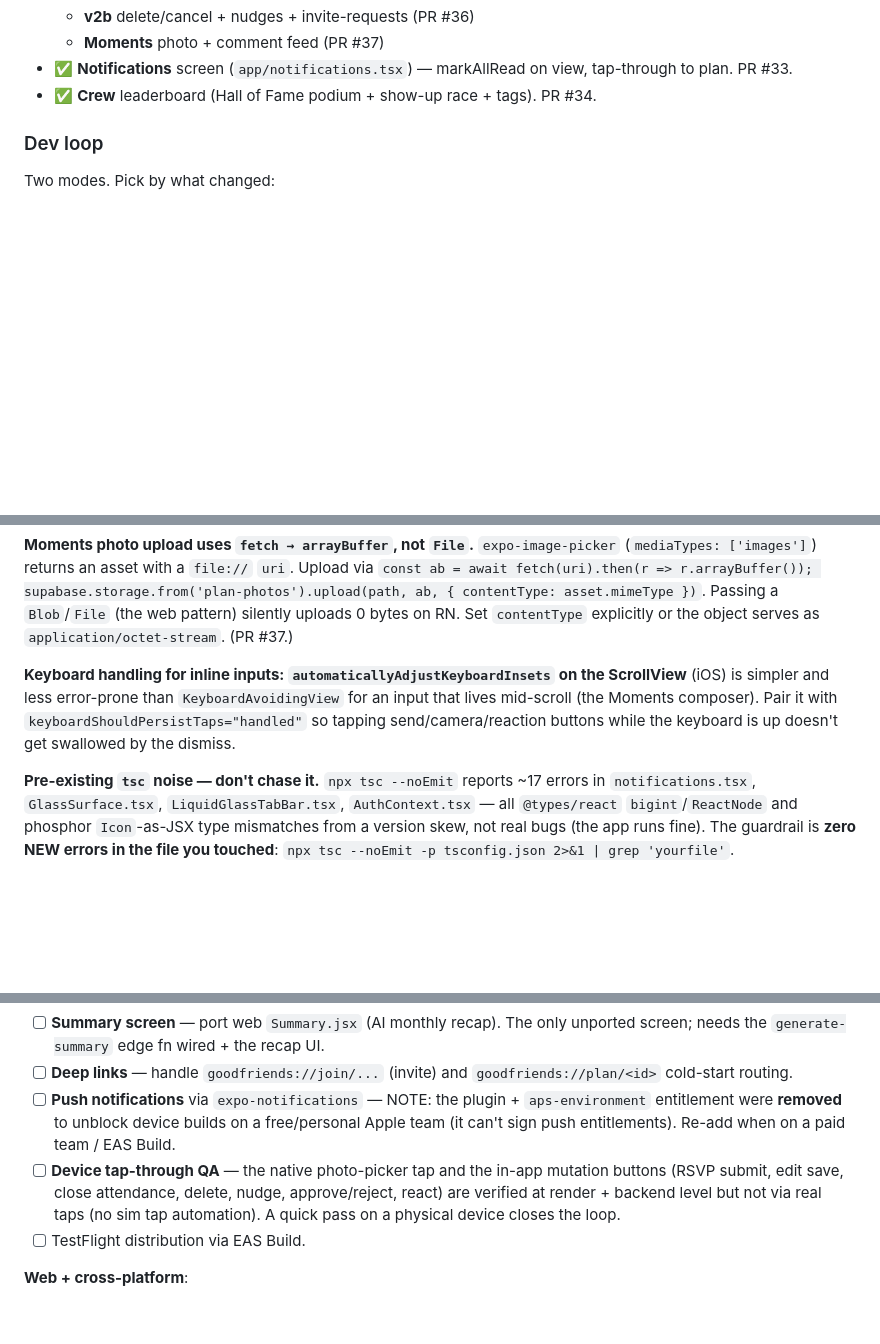
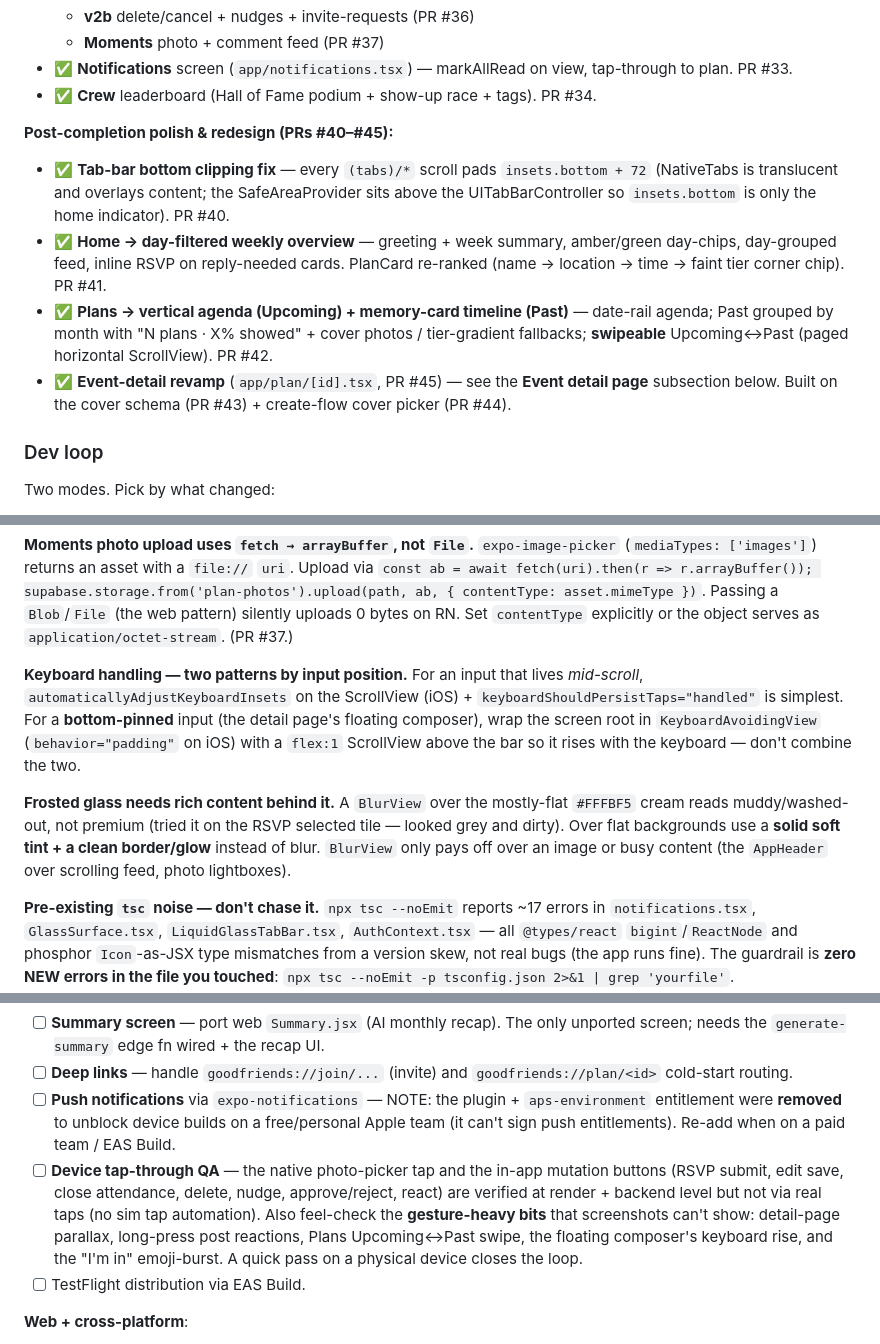
Before and after one commit to iamalexko/goodfriends, a Markdown page: HANDOFF.md, 3 parts joined by grey strips. GitHub-like rendering; blank space fills up the shorter version.

```diff
--- a/HANDOFF.md
+++ b/HANDOFF.md
@@ -304,6 +311,12 @@ Defined in `src/index.css` and Tailwind config:
   - **Moments** photo + comment feed (PR #37)
 - ✅ **Notifications** screen (`app/notifications.tsx`) — markAllRead on view, tap-through to plan. PR #33.
 - ✅ **Crew** leaderboard (Hall of Fame podium + show-up race + tags). PR #34.
+
+**Post-completion polish & redesign (PRs #40–#45):**
+- ✅ **Tab-bar bottom clipping fix** — every `(tabs)/*` scroll pads `insets.bottom + 72` (NativeTabs is translucent and overlays content; the SafeAreaProvider sits above the UITabBarController so `insets.bottom` is only the home indicator). PR #40.
+- ✅ **Home → day-filtered weekly overview** — greeting + week summary, amber/green day-chips, day-grouped feed, inline RSVP on reply-needed cards. PlanCard re-ranked (name → location → time → faint tier corner chip). PR #41.
+- ✅ **Plans → vertical agenda (Upcoming) + memory-card timeline (Past)** — date-rail agenda; Past grouped by month with "N plans · X% showed" + cover photos / tier-gradient fallbacks; **swipeable** Upcoming↔Past (paged horizontal ScrollView). PR #42.
+- ✅ **Event-detail revamp** (`app/plan/[id].tsx`, PR #45) — see the **Event detail page** subsection below. Built on the cover schema (PR #43) + create-flow cover picker (PR #44).
 
 ### Dev loop
 
@@ -437,7 +463,9 @@ import { House } from 'phosphor-react-native'
 
 **Moments photo upload uses `fetch → arrayBuffer`, not `File`.** `expo-image-picker` (`mediaTypes: ['images']`) returns an asset with a `file://` `uri`. Upload via `const ab = await fetch(uri).then(r => r.arrayBuffer()); supabase.storage.from('plan-photos').upload(path, ab, { contentType: asset.mimeType })`. Passing a `Blob`/`File` (the web pattern) silently uploads 0 bytes on RN. Set `contentType` explicitly or the object serves as `application/octet-stream`. (PR #37.)
 
-**Keyboard handling for inline inputs: `automaticallyAdjustKeyboardInsets` on the ScrollView** (iOS) is simpler and less error-prone than `KeyboardAvoidingView` for an input that lives mid-scroll (the Moments composer). Pair it with `keyboardShouldPersistTaps="handled"` so tapping send/camera/reaction buttons while the keyboard is up doesn't get swallowed by the dismiss.
+**Keyboard handling — two patterns by input position.** For an input that lives *mid-scroll*, `automaticallyAdjustKeyboardInsets` on the ScrollView (iOS) + `keyboardShouldPersistTaps="handled"` is simplest. For a **bottom-pinned** input (the detail page's floating composer), wrap the screen root in `KeyboardAvoidingView` (`behavior="padding"` on iOS) with a `flex:1` ScrollView above the bar so it rises with the keyboard — don't combine the two.
+
+**Frosted glass needs rich content behind it.** A `BlurView` over the mostly-flat `#FFFBF5` cream reads muddy/washed-out, not premium (tried it on the RSVP selected tile — looked grey and dirty). Over flat backgrounds use a **solid soft tint + a clean border/glow** instead of blur. `BlurView` only pays off over an image or busy content (the `AppHeader` over scrolling feed, photo lightboxes).
 
 **Pre-existing `tsc` noise — don't chase it.** `npx tsc --noEmit` reports ~17 errors in `notifications.tsx`, `GlassSurface.tsx`, `LiquidGlassTabBar.tsx`, `AuthContext.tsx` — all `@types/react` `bigint`/`ReactNode` and phosphor `Icon`-as-JSX type mismatches from a version skew, not real bugs (the app runs fine). The guardrail is **zero NEW errors in the file you touched**: `npx tsc --noEmit -p tsconfig.json 2>&1 | grep 'yourfile'`.
 
@@ -488,7 +516,7 @@ import { House } from 'phosphor-react-native'
 - [ ] **Summary screen** — port web `Summary.jsx` (AI monthly recap). The only unported screen; needs the `generate-summary` edge fn wired + the recap UI.
 - [ ] **Deep links** — handle `goodfriends://join/...` (invite) and `goodfriends://plan/<id>` cold-start routing.
 - [ ] **Push notifications** via `expo-notifications` — NOTE: the plugin + `aps-environment` entitlement were **removed** to unblock device builds on a free/personal Apple team (it can't sign push entitlements). Re-add when on a paid team / EAS Build.
-- [ ] **Device tap-through QA** — the native photo-picker tap and the in-app mutation buttons (RSVP submit, edit save, close attendance, delete, nudge, approve/reject, react) are verified at render + backend level but not via real taps (no sim tap automation). A quick pass on a physical device closes the loop.
+- [ ] **Device tap-through QA** — the native photo-picker tap and the in-app mutation buttons (RSVP submit, edit save, close attendance, delete, nudge, approve/reject, react) are verified at render + backend level but not via real taps (no sim tap automation). Also feel-check the **gesture-heavy bits** that screenshots can't show: detail-page parallax, long-press post reactions, Plans Upcoming↔Past swipe, the floating composer's keyboard rise, and the "I'm in" emoji-burst. A quick pass on a physical device closes the loop.
 - [ ] TestFlight distribution via EAS Build.
 
 **Web + cross-platform**:
```
Also changed, not shown: other parts of HANDOFF.md (+20 -0 lines).
